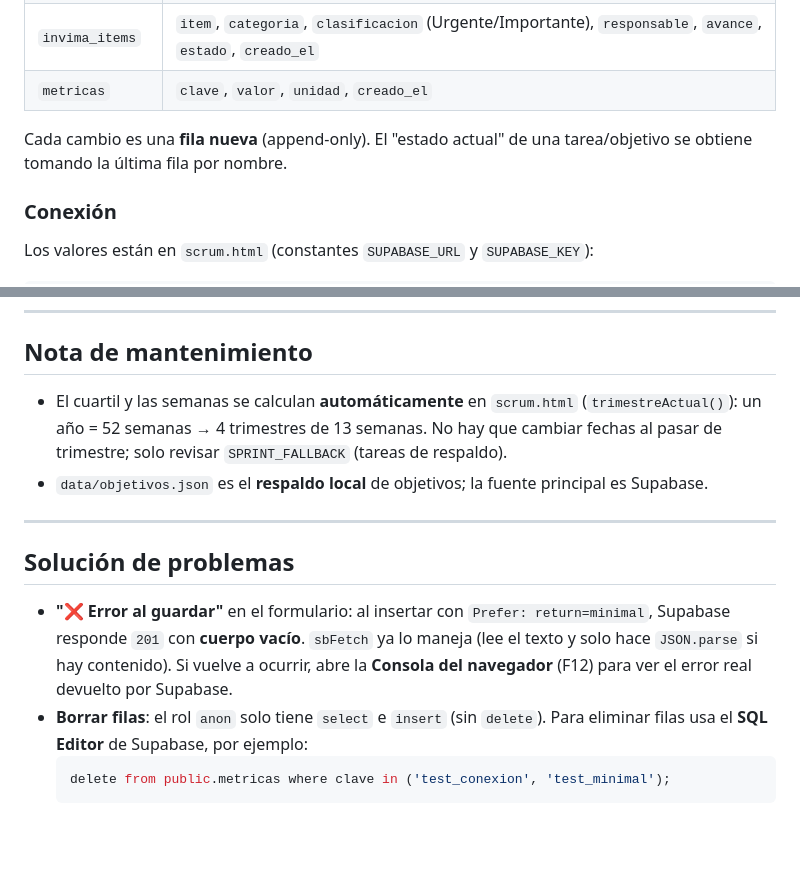
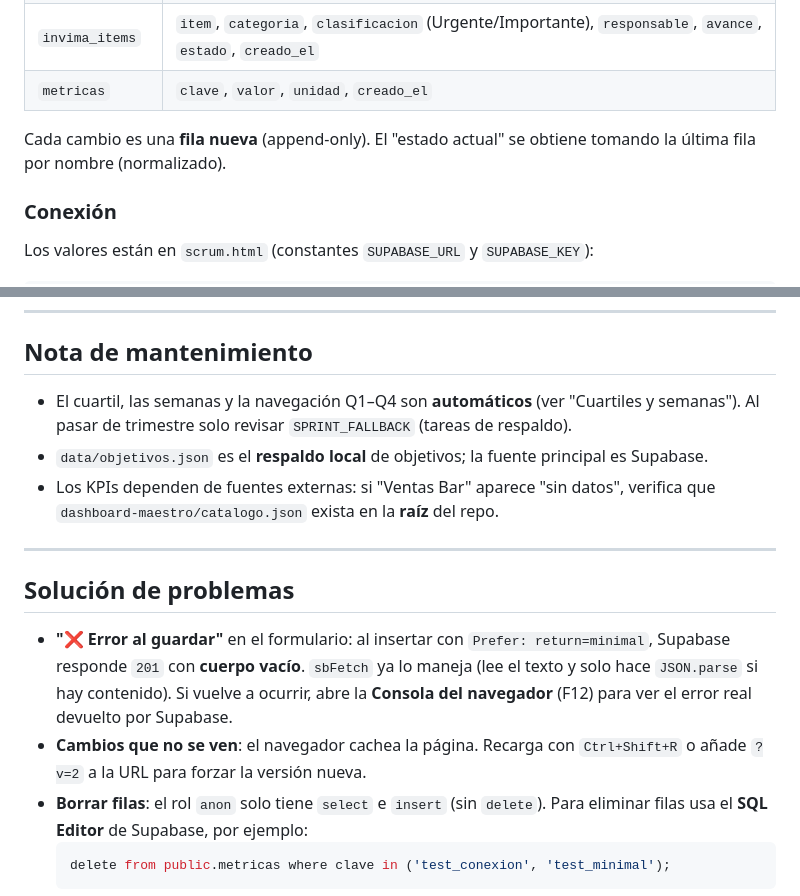
Before and after one commit to johnnyartesano26/madremonte-dashboard, a Markdown page: README.md, 2 parts joined by grey strips. Drawn GitHub-style; blank space fills up the shorter version.

````diff
--- a/README.md
+++ b/README.md
@@ -30,7 +71,7 @@ scrum.html (tablero/objetivos) ──GET──▶  Supabase REST
 | `invima_items` | `item`, `categoria`, `clasificacion` (Urgente/Importante), `responsable`, `avance`, `estado`, `creado_el` |
 | `metricas` | `clave`, `valor`, `unidad`, `creado_el` |
 
-Cada cambio es una **fila nueva** (append-only). El "estado actual" de una tarea/objetivo se obtiene tomando la última fila por nombre.
+Cada cambio es una **fila nueva** (append-only). El "estado actual" se obtiene tomando la última fila por nombre (normalizado).
 
 ### Conexión
 
@@ -129,14 +170,16 @@ with check (current_setting('request.headers', true)::json->>'x-write-key' = '70
 
 ## Nota de mantenimiento
 
-- El cuartil y las semanas se calculan **automáticamente** en `scrum.html` (`trimestreActual()`): un año = 52 semanas → 4 trimestres de 13 semanas. No hay que cambiar fechas al pasar de trimestre; solo revisar `SPRINT_FALLBACK` (tareas de respaldo).
+- El cuartil, las semanas y la navegación Q1–Q4 son **automáticos** (ver "Cuartiles y semanas"). Al pasar de trimestre solo revisar `SPRINT_FALLBACK` (tareas de respaldo).
 - `data/objetivos.json` es el **respaldo local** de objetivos; la fuente principal es Supabase.
+- Los KPIs dependen de fuentes externas: si "Ventas Bar" aparece "sin datos", verifica que `dashboard-maestro/catalogo.json` exista en la **raíz** del repo.
 
 ---
 
 ## Solución de problemas
 
 - **"❌ Error al guardar"** en el formulario: al insertar con `Prefer: return=minimal`, Supabase responde `201` con **cuerpo vacío**. `sbFetch` ya lo maneja (lee el texto y solo hace `JSON.parse` si hay contenido). Si vuelve a ocurrir, abre la **Consola del navegador** (F12) para ver el error real devuelto por Supabase.
+- **Cambios que no se ven**: el navegador cachea la página. Recarga con `Ctrl+Shift+R` o añade `?v=2` a la URL para forzar la versión nueva.
 - **Borrar filas**: el rol `anon` solo tiene `select` e `insert` (sin `delete`). Para eliminar filas usa el **SQL Editor** de Supabase, por ejemplo:
   ```sql
   delete from public.metricas where clave in ('test_conexion', 'test_minimal');
````
Also changed, not shown: other parts of README.md (+44 -3 lines).
